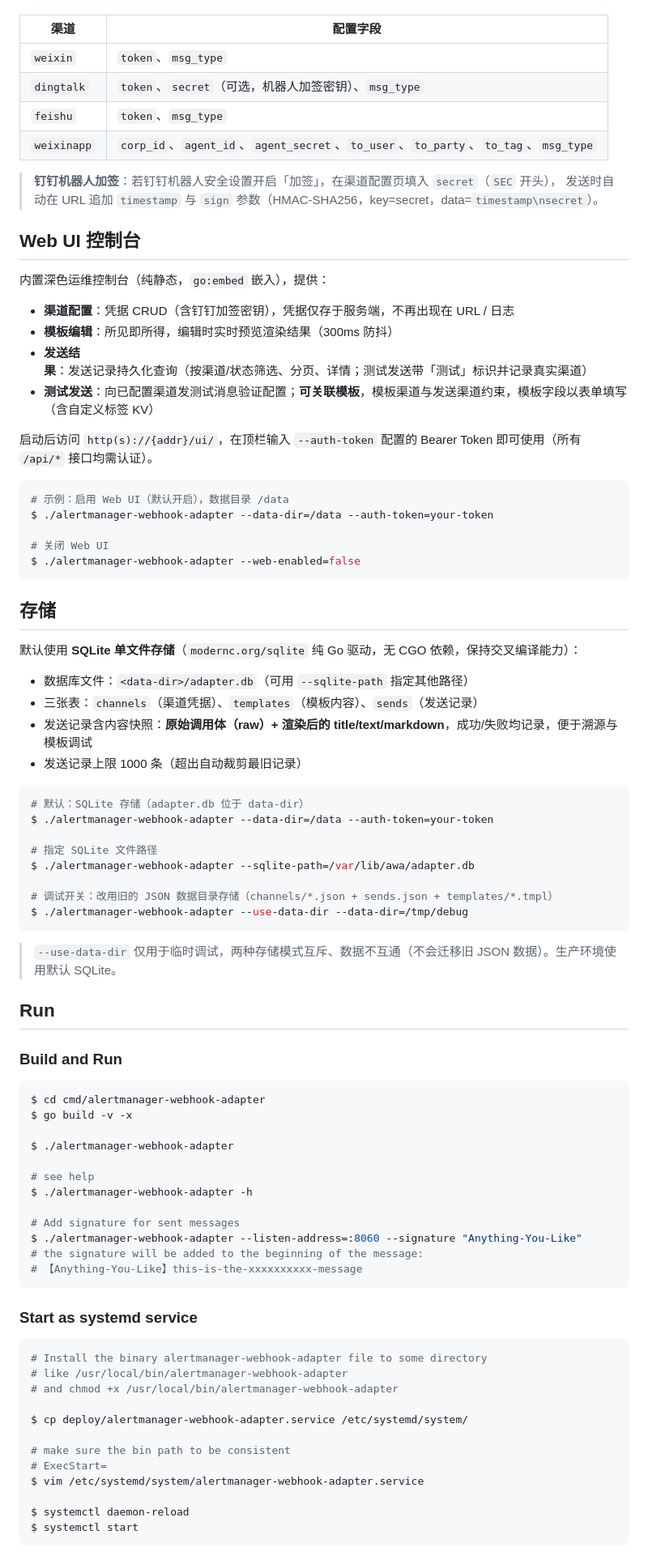
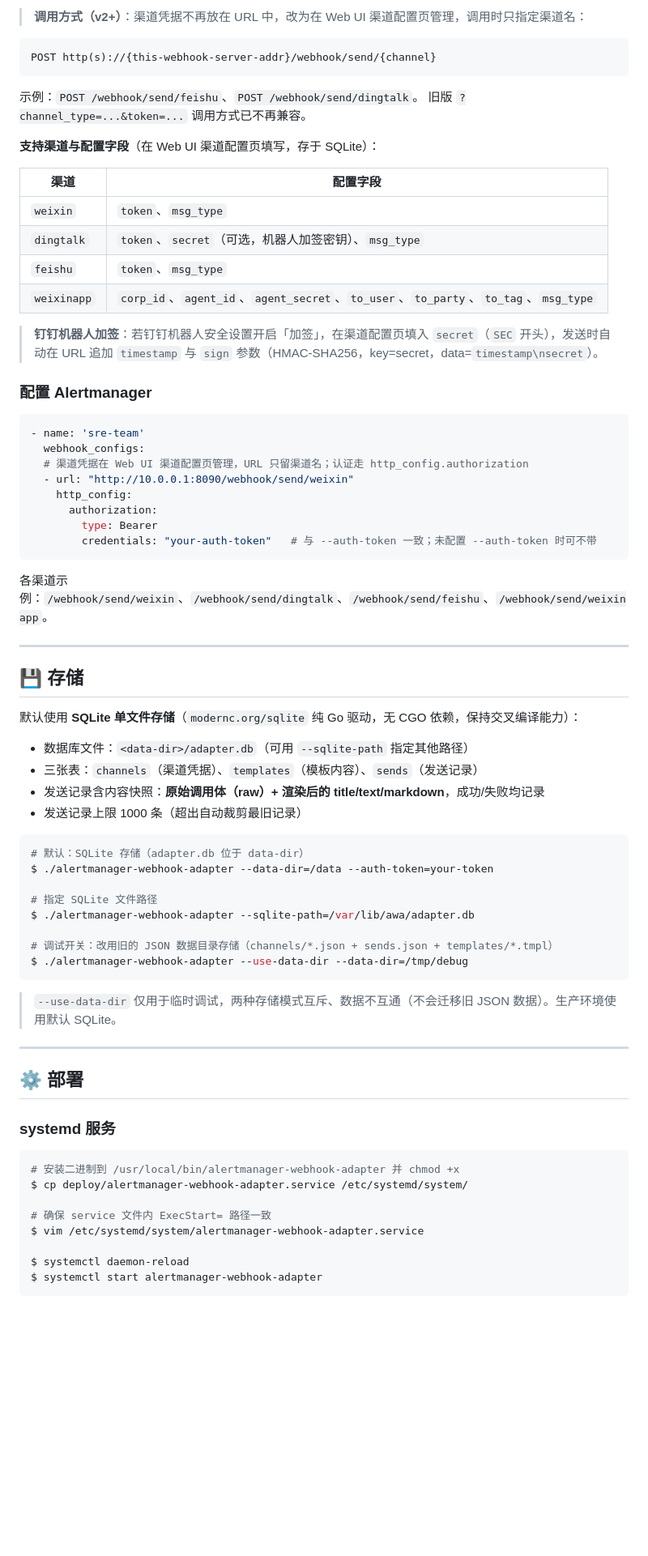
Before and after one commit to kimicao1010/alert-webhook, a Markdown page: README.md, the part around the change printed below. Shown: that part at 81% size. GitHub-like rendering; blank space fills up the shorter version.

````diff
--- a/README.md
+++ b/README.md
@@ -25,3 +66,13 @@ A general webhook server for receiving [Prometheus AlertManager](https://prometh
+> **调用方式（v2+）**：渠道凭据不再放在 URL 中，改为在 Web UI 渠道配置页管理，调用时只指定渠道名：
+
+```
+POST http(s)://{this-webhook-server-addr}/webhook/send/{channel}
+```
+
+示例：`POST /webhook/send/feishu`、`POST /webhook/send/dingtalk`。
+旧版 `?channel_type=...&token=...` 调用方式已不再兼容。
+
+**支持渠道与配置字段**（在 Web UI 渠道配置页填写，存于 SQLite）：
 
 | 渠道 | 配置字段 |
 |------|---------|
@@ -30,35 +81,32 @@ A general webhook server for receiving [Prometheus AlertManager](https://prometh
 | `feishu` | `token`、`msg_type` |
 | `weixinapp` | `corp_id`、`agent_id`、`agent_secret`、`to_user`、`to_party`、`to_tag`、`msg_type` |
 
-> **钉钉机器人加签**：若钉钉机器人安全设置开启「加签」，在渠道配置页填入 `secret`（`SEC` 开头），
-> 发送时自动在 URL 追加 `timestamp` 与 `sign` 参数（HMAC-SHA256，key=secret，data=`timestamp\nsecret`）。
+> **钉钉机器人加签**：若钉钉机器人安全设置开启「加签」，在渠道配置页填入 `secret`（`SEC` 开头），发送时自动在 URL 追加 `timestamp` 与 `sign` 参数（HMAC-SHA256，key=secret，data=`timestamp\nsecret`）。
 
-## Web UI 控制台
+### 配置 Alertmanager
 
-内置深色运维控制台（纯静态，`go:embed` 嵌入），提供：
-
-- **渠道配置**：凭据 CRUD（含钉钉加签密钥），凭据仅存于服务端，不再出现在 URL / 日志
-- **模板编辑**：所见即所得，编辑时实时预览渲染结果（300ms 防抖）
-- **发送结果**：发送记录持久化查询（按渠道/状态筛选、分页、详情；测试发送带「测试」标识并记录真实渠道）
-- **测试发送**：向已配置渠道发测试消息验证配置；**可关联模板**，模板渠道与发送渠道约束，模板字段以表单填写（含自定义标签 KV）
-
-启动后访问 `http(s)://{addr}/ui/`，在顶栏输入 `--auth-token` 配置的 Bearer Token 即可使用（所有 `/api/*` 接口均需认证）。
-
-```bash
-# 示例：启用 Web UI（默认开启），数据目录 /data
-$ ./alertmanager-webhook-adapter --data-dir=/data --auth-token=your-token
-
-# 关闭 Web UI
-$ ./alertmanager-webhook-adapter --web-enabled=false
+```yaml
+- name: 'sre-team'
+  webhook_configs:
+  # 渠道凭据在 Web UI 渠道配置页管理，URL 只留渠道名；认证走 http_config.authorization
+  - url: "http://10.0.0.1:8090/webhook/send/weixin"
+    http_config:
+      authorization:
+        type: Bearer
+        credentials: "your-auth-token"   # 与 --auth-token 一致；未配置 --auth-token 时可不带
 ```
 
-## 存储
+各渠道示例：`/webhook/send/weixin`、`/webhook/send/dingtalk`、`/webhook/send/feishu`、`/webhook/send/weixinapp`。
+
+---
+
+## 💾 存储
 
 默认使用 **SQLite 单文件存储**（`modernc.org/sqlite` 纯 Go 驱动，无 CGO 依赖，保持交叉编译能力）：
 
 - 数据库文件：`<data-dir>/adapter.db`（可用 `--sqlite-path` 指定其他路径）
 - 三张表：`channels`（渠道凭据）、`templates`（模板内容）、`sends`（发送记录）
-- 发送记录含内容快照：**原始调用体（raw）+ 渲染后的 title/text/markdown**，成功/失败均记录，便于溯源与模板调试
+- 发送记录含内容快照：**原始调用体（raw）+ 渲染后的 title/text/markdown**，成功/失败均记录
 - 发送记录上限 1000 条（超出自动裁剪最旧记录）
 
 ```bash
@@ -74,39 +122,20 @@ $ ./alertmanager-webhook-adapter --use-data-dir --data-dir=/tmp/debug
 
 > `--use-data-dir` 仅用于临时调试，两种存储模式互斥、数据不互通（不会迁移旧 JSON 数据）。生产环境使用默认 SQLite。
 
-## Run
+---
 
-### Build and Run
+## ⚙️ 部署
+
+### systemd 服务
 
 ```bash
-$ cd cmd/alertmanager-webhook-adapter
-$ go build -v -x
-
-$ ./alertmanager-webhook-adapter
-
-# see help
-$ ./alertmanager-webhook-adapter -h
-
-# Add signature for sent messages
-$ ./alertmanager-webhook-adapter --listen-address=:8060 --signature "Anything-You-Like"
-# the signature will be added to the beginning of the message:
-# 【Anything-You-Like】this-is-the-xxxxxxxxxx-message
-```
-
-### Start as systemd service
-
-```bash
-# Install the binary alertmanager-webhook-adapter file to some directory
-# like /usr/local/bin/alertmanager-webhook-adapter
-# and chmod +x /usr/local/bin/alertmanager-webhook-adapter
-
+# 安装二进制到 /usr/local/bin/alertmanager-webhook-adapter 并 chmod +x
 $ cp deploy/alertmanager-webhook-adapter.service /etc/systemd/system/
 
-# make sure the bin path to be consistent
-# ExecStart=
+# 确保 service 文件内 ExecStart= 路径一致
 $ vim /etc/systemd/system/alertmanager-webhook-adapter.service
 
 $ systemctl daemon-reload
-$ systemctl start
+$ systemctl start alertmanager-webhook-adapter
 ```
 
````
Also changed, not shown: other parts of README.md (+88 -190 lines), docs/ui-console.png (added), docs/ui-custom-template.png (added).
